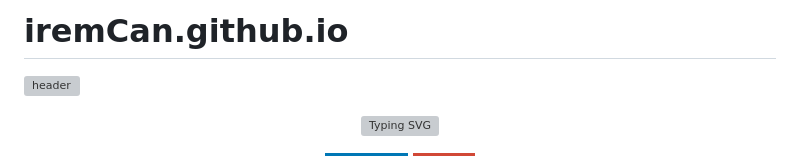
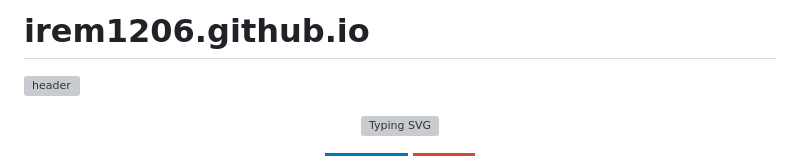
Before and after one commit to irem1206/iremCan.github.io, a Markdown page: README.md, the part around the change. Drawn GitHub-style; badges without logos; grey boxes are pictures that could not be loaded.

Commit message:
Update GitHub username in README

```diff
--- a/README.md
+++ b/README.md
@@ -1,4 +1,4 @@
-# iremCan.github.io
+# irem1206.github.io
 ![header](https://capsule-render.vercel.app/api?type=waving&color=gradient&customColorList=2,3,12,19,27&height=200&section=header&text=%C4%B0rem%20Can&fontSize=42&fontColor=ffffff&fontAlignY=35&desc=Bilgisayar%20Programc%C4%B1l%C4%B1%C4%9F%C4%B1%20%C3%96%C4%9Frencisi%20%7C%20Junior%20Developer&descSize=16&descColor=ffffff&descAlignY=55&animation=fadeIn)
 
 <p align="center">
```
